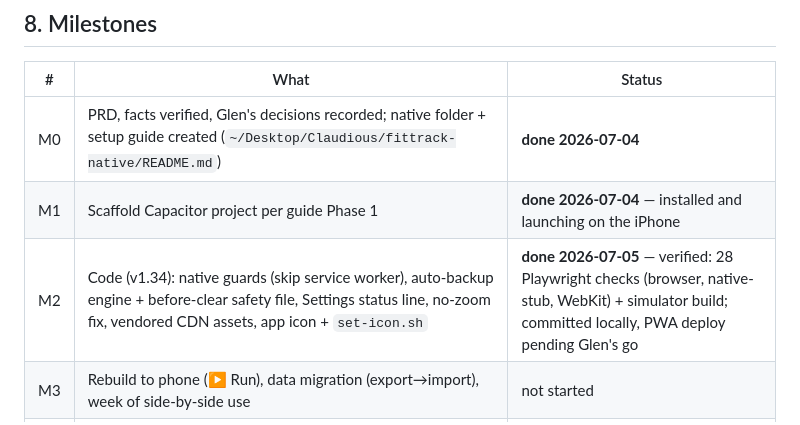
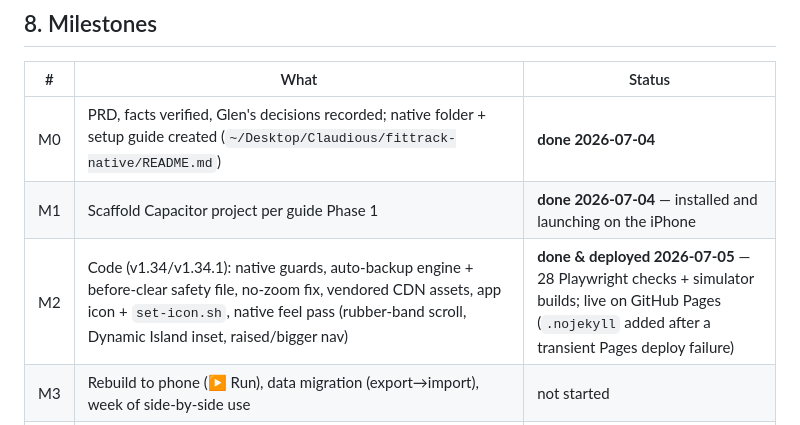
Before and after one commit to gkim909/Workout_Tracker, a Markdown page: PRD.md, the part around the change. Rendered like a GitHub page.

Commit message:
PRD: mark M2 deployed
Co-Authored-By: Claude Fable 5 <noreply@anthropic.com>

```diff
--- a/PRD.md
+++ b/PRD.md
@@ -138,7 +138,7 @@ as decided by Glen on 2026-07-04:
 |---|---|---|
 | M0 | PRD, facts verified, Glen's decisions recorded; native folder + setup guide created (`~/Desktop/Claudious/fittrack-native/README.md`) | **done 2026-07-04** |
 | M1 | Scaffold Capacitor project per guide Phase 1 | **done 2026-07-04** — installed and launching on the iPhone |
-| M2 | Code (v1.34): native guards (skip service worker), auto-backup engine + before-clear safety file, Settings status line, no-zoom fix, vendored CDN assets, app icon + `set-icon.sh` | **done 2026-07-05** — verified: 28 Playwright checks (browser, native-stub, WebKit) + simulator build; committed locally, PWA deploy pending Glen's go |
+| M2 | Code (v1.34/v1.34.1): native guards, auto-backup engine + before-clear safety file, no-zoom fix, vendored CDN assets, app icon + `set-icon.sh`, native feel pass (rubber-band scroll, Dynamic Island inset, raised/bigger nav) | **done & deployed 2026-07-05** — 28 Playwright checks + simulator builds; live on GitHub Pages (`.nojekyll` added after a transient Pages deploy failure) |
 | M3 | Rebuild to phone (▶ Run), data migration (export→import), week of side-by-side use | not started |
 | M4 | *(when Glen buys the $99/yr membership)* TestFlight setup — guide Phase 6; also rescues the receipt scanner from weekly expiry | not started |
 
```
